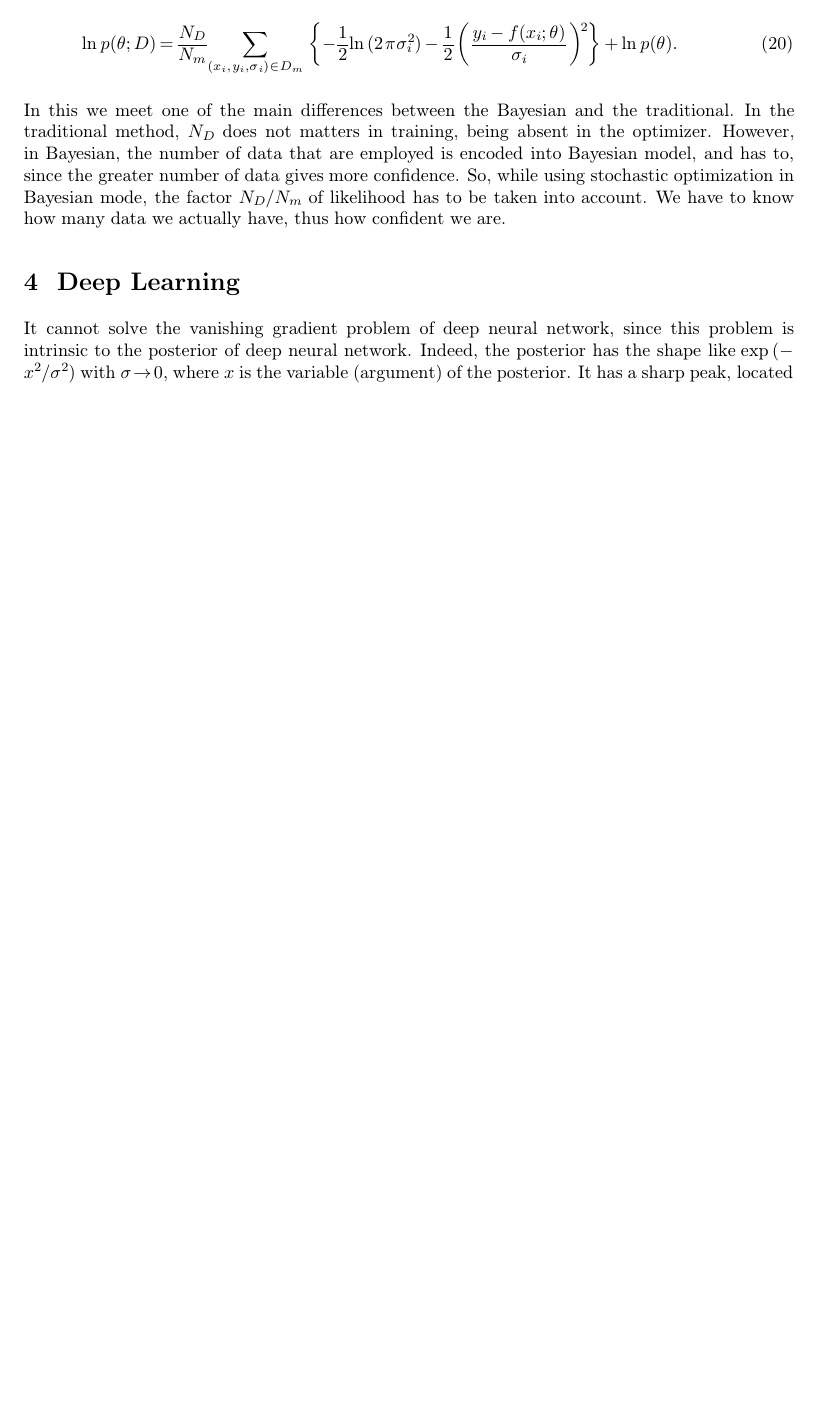
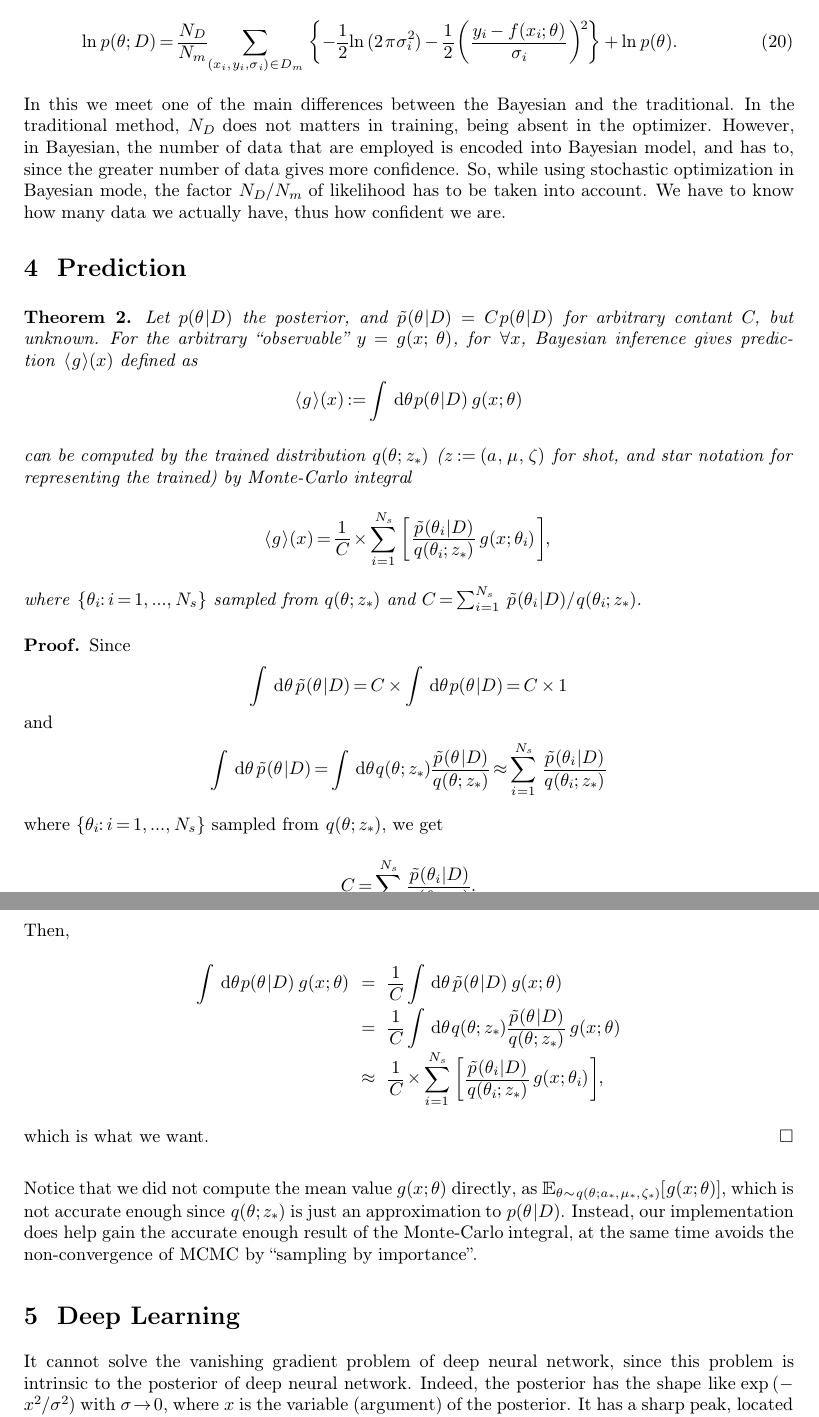
Before and after one commit to shuiruge/nn4post, a LaTeX document (docs/main.tex): part of page 8 of 9 before the commit and two parts of pages 8 and 9 of 10 after it, the two joined at a grey line, cut so that both start at the same text, the shorter picture padded with empty space. The pictures show the PDF file docs/main.pdf that the author committed with the source.

Commit message:
Fixed the docs/main. More triials.

```diff
--- a/docs/main.tex
+++ b/docs/main.tex
@@ -520,3 +520,22 @@ in Bayesian mode, the factor $N_{D} /N_{m}$ of likelihood has to be taken into
 account. We have to know how many data we actually have, thus how confident we
 are.
 
+\section{Prediction}
+
+\begin{theorem}
+  Let $p ( \theta |D )$ the posterior, and $\tilde{p} ( \theta |D ) =C p (
+  \theta |D )$ for arbitrary contant $C$, but unknown. For the arbitrary
+  ``observable'' $y=g ( x; \theta )$, for $\forall x$, Bayesian inference
+  gives prediction $\langle g \rangle ( x )$ defined as
+  \[ \langle g \rangle ( x ) \assign \int \mathd \theta  p ( \theta |D )  g (
+     x; \theta ) \]
+  can be computed by the trained distribution $q ( \theta ;z_{\ast} )$ ($z
+  \assign ( a, \mu , \zeta )$ for shot, and star notation for representing the
+  trained) by Monte-Carlo integral
+  \[ \langle g \rangle ( x ) = \frac{1}{C} \times \sum_{i=1}^{N_{s}} \left[
+     \frac{\tilde{p} ( \theta_{i} |D )}{q ( \theta_{i} ;z_{\ast} )}  g ( x;
+     \theta_{i} ) \right] , \]
+  where $\{ \theta_{i} :i=1, \ldots ,N_{s} \}$ sampled from $q ( \theta
+  ;z_{\ast} )$ and $C= \sum_{i=1}^{N_{s}} \tilde{p} ( \theta_{i} |D ) /q (
+  \theta_{i} ;z_{\ast} )$.
+\end{theorem}
@@ -522,0 +548,9 @@ are.
+  \[ \int \mathd \theta   \tilde{p} ( \theta |D ) = \int \mathd \theta  q (
+     \theta ;z_{\ast} ) \frac{\tilde{p} ( \theta |D )}{q ( \theta ;z_{\ast} )}
+     \approx \sum_{i=1}^{N_{s}} \frac{\tilde{p} ( \theta_{i} |D )}{q (
+     \theta_{i} ;z_{\ast} )} \]
+  where $\{ \theta_{i} :i=1, \ldots ,N_{s} \}$ sampled from $q ( \theta
+  ;z_{\ast} )$, we get
+  \[ C= \sum_{i=1}^{N_{s}} \frac{\tilde{p} ( \theta_{i} |D )}{q ( \theta_{i}
+     ;z_{\ast} )} . \]
+  Then,
@@ -523,3 +562,17 @@ are.
+    & \approx & \frac{1}{C} \times \sum_{i=1}^{N_{s}} \left[ \frac{\tilde{p}
+    ( \theta_{i} |D )}{q ( \theta_{i} ;z_{\ast} )}  g ( x; \theta_{i} )
+    \right] ,
+  \end{eqnarray*}
+  which is what we want.
+\end{proof}
+
+Notice that we did not compute the mean value $g ( x; \theta )$ directly, as
+$\mathbbm{E}_{\theta \sim q ( \theta ;a_{\ast} , \mu_{\ast} , \zeta_{\ast} )}
+[ g ( x; \theta ) ]$, which is not accurate enough since $q ( \theta ;z_{\ast}
+)$ is just an approximation to $p ( \theta | D )$. Instead, our implementation
+does help gain the accurate enough result of the Monte-Carlo integral, at the
+same time avoids the non-convergence of MCMC by ``sampling by importance''.
+
 \section{Deep Learning}
 
 It cannot solve the vanishing gradient problem of deep neural network, since
```
Also changed, not shown: docs/main.pdf, docs/main.tex (11 more changed lines), 2 other files.
